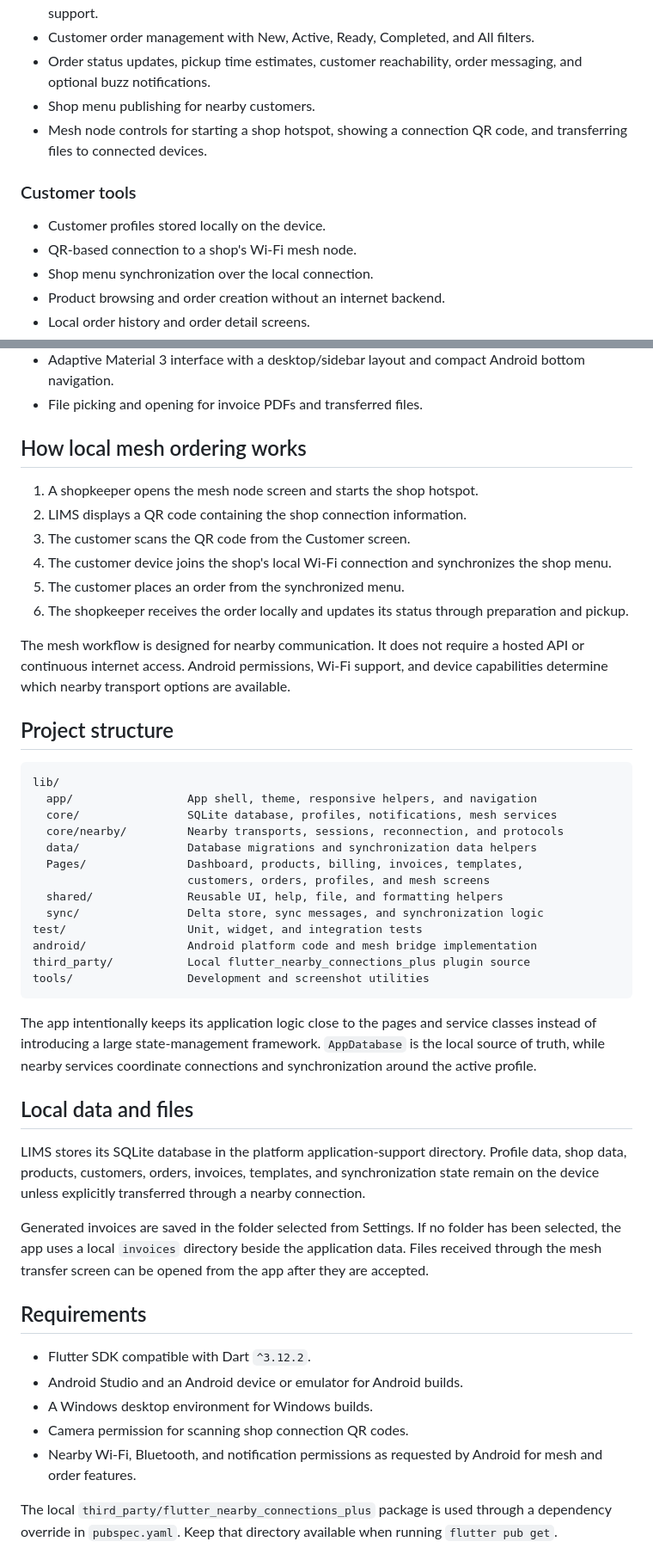
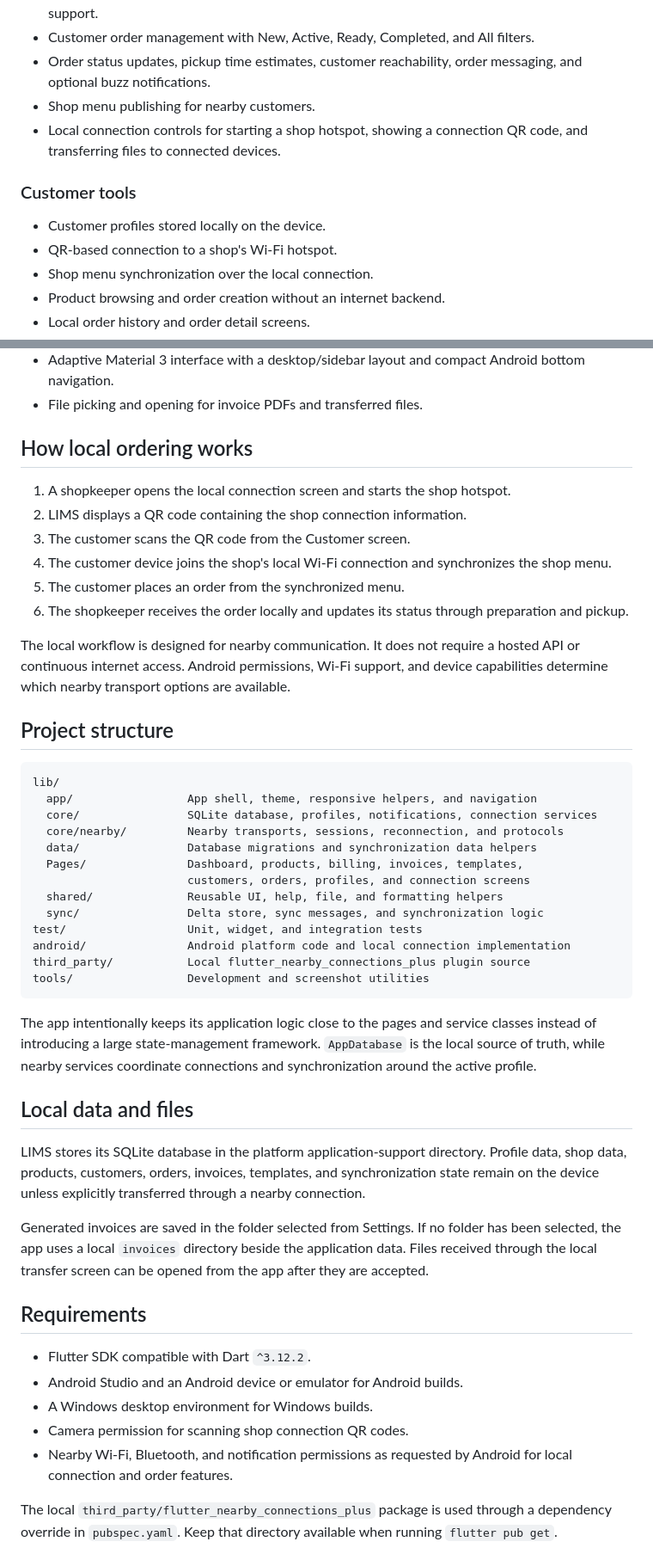
Before and after one commit to SarthakGupta2912/LIMS, a Markdown page: README.md, 2 parts joined by grey strips. Shown at 86% size. GitHub-like rendering.

Commit message:
Remove mesh wording from README

````diff
--- a/README.md
+++ b/README.md
@@ -14,12 +14,12 @@ LIMS is an offline-first invoice, shop ordering, and local mesh communication ap
 - Customer order management with New, Active, Ready, Completed, and All filters.
 - Order status updates, pickup time estimates, customer reachability, order messaging, and optional buzz notifications.
 - Shop menu publishing for nearby customers.
-- Mesh node controls for starting a shop hotspot, showing a connection QR code, and transferring files to connected devices.
+- Local connection controls for starting a shop hotspot, showing a connection QR code, and transferring files to connected devices.
 
 ### Customer tools
 
 - Customer profiles stored locally on the device.
-- QR-based connection to a shop's Wi-Fi mesh node.
+- QR-based connection to a shop's Wi-Fi hotspot.
 - Shop menu synchronization over the local connection.
 - Product browsing and order creation without an internet backend.
 - Local order history and order detail screens.
@@ -36,31 +36,31 @@ LIMS is an offline-first invoice, shop ordering, and local mesh communication ap
 - Adaptive Material 3 interface with a desktop/sidebar layout and compact Android bottom navigation.
 - File picking and opening for invoice PDFs and transferred files.
 
-## How local mesh ordering works
+## How local ordering works
 
-1. A shopkeeper opens the mesh node screen and starts the shop hotspot.
+1. A shopkeeper opens the local connection screen and starts the shop hotspot.
 2. LIMS displays a QR code containing the shop connection information.
 3. The customer scans the QR code from the Customer screen.
 4. The customer device joins the shop's local Wi-Fi connection and synchronizes the shop menu.
 5. The customer places an order from the synchronized menu.
 6. The shopkeeper receives the order locally and updates its status through preparation and pickup.
 
-The mesh workflow is designed for nearby communication. It does not require a hosted API or continuous internet access. Android permissions, Wi-Fi support, and device capabilities determine which nearby transport options are available.
+The local workflow is designed for nearby communication. It does not require a hosted API or continuous internet access. Android permissions, Wi-Fi support, and device capabilities determine which nearby transport options are available.
 
 ## Project structure
 
 ```text
 lib/
   app/                 App shell, theme, responsive helpers, and navigation
-  core/                SQLite database, profiles, notifications, mesh services
+  core/                SQLite database, profiles, notifications, connection services
   core/nearby/         Nearby transports, sessions, reconnection, and protocols
   data/                Database migrations and synchronization data helpers
   Pages/               Dashboard, products, billing, invoices, templates,
-                       customers, orders, profiles, and mesh screens
+                       customers, orders, profiles, and connection screens
   shared/              Reusable UI, help, file, and formatting helpers
   sync/                Delta store, sync messages, and synchronization logic
 test/                  Unit, widget, and integration tests
-android/               Android platform code and mesh bridge implementation
+android/               Android platform code and local connection implementation
 third_party/           Local flutter_nearby_connections_plus plugin source
 tools/                 Development and screenshot utilities
 ```
@@ -71,7 +71,7 @@ The app intentionally keeps its application logic close to the pages and service
 
 LIMS stores its SQLite database in the platform application-support directory. Profile data, shop data, products, customers, orders, invoices, templates, and synchronization state remain on the device unless explicitly transferred through a nearby connection.
 
-Generated invoices are saved in the folder selected from Settings. If no folder has been selected, the app uses a local `invoices` directory beside the application data. Files received through the mesh transfer screen can be opened from the app after they are accepted.
+Generated invoices are saved in the folder selected from Settings. If no folder has been selected, the app uses a local `invoices` directory beside the application data. Files received through the local transfer screen can be opened from the app after they are accepted.
 
 ## Requirements
 
@@ -79,7 +79,7 @@ Generated invoices are saved in the folder selected from Settings. If no folder
 - Android Studio and an Android device or emulator for Android builds.
 - A Windows desktop environment for Windows builds.
 - Camera permission for scanning shop connection QR codes.
-- Nearby Wi-Fi, Bluetooth, and notification permissions as requested by Android for mesh and order features.
+- Nearby Wi-Fi, Bluetooth, and notification permissions as requested by Android for local connection and order features.
 
 The local `third_party/flutter_nearby_connections_plus` package is used through a dependency override in `pubspec.yaml`. Keep that directory available when running `flutter pub get`.
 
````
Also changed, not shown: other parts of README.md (+5 -5 lines).
